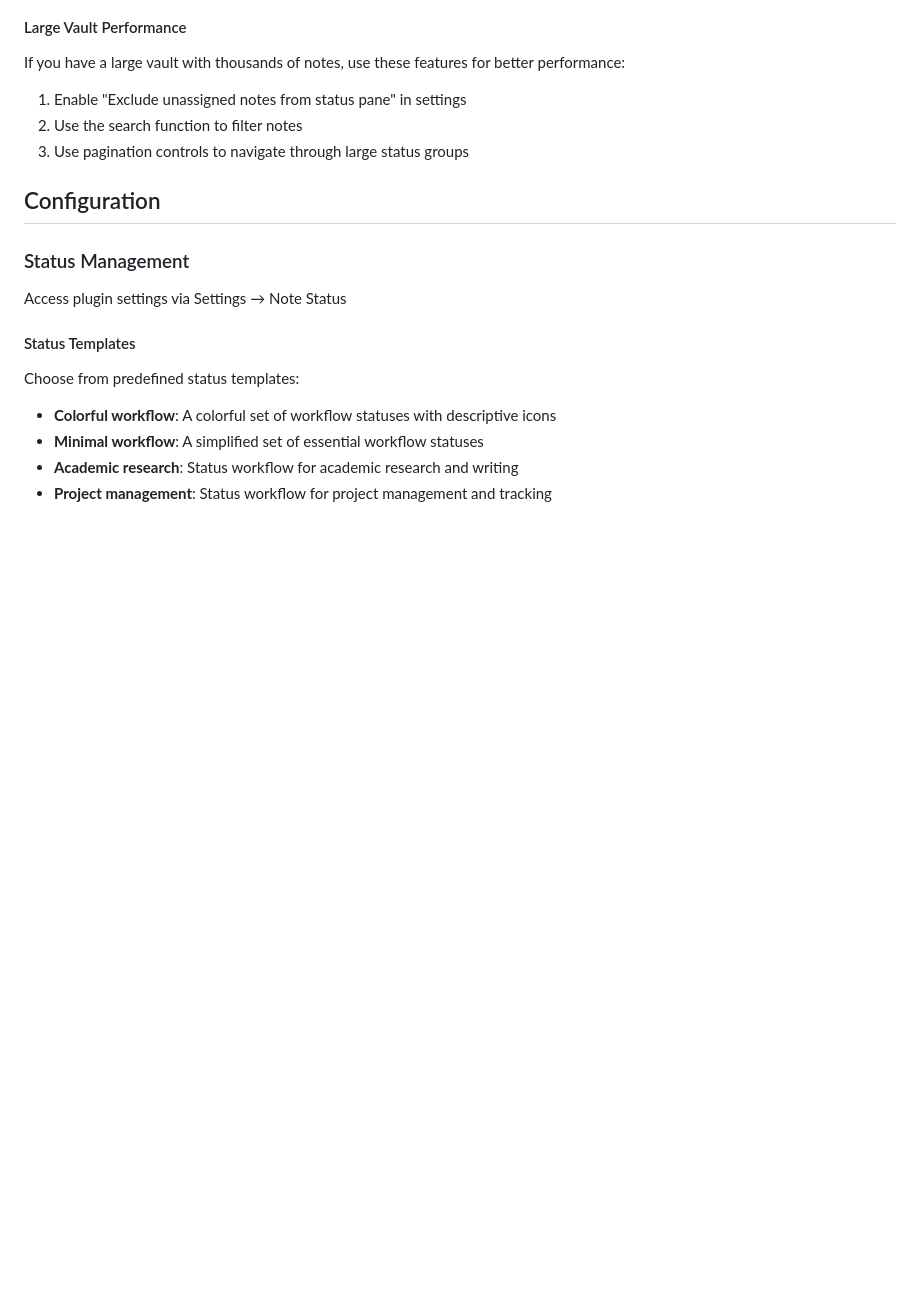
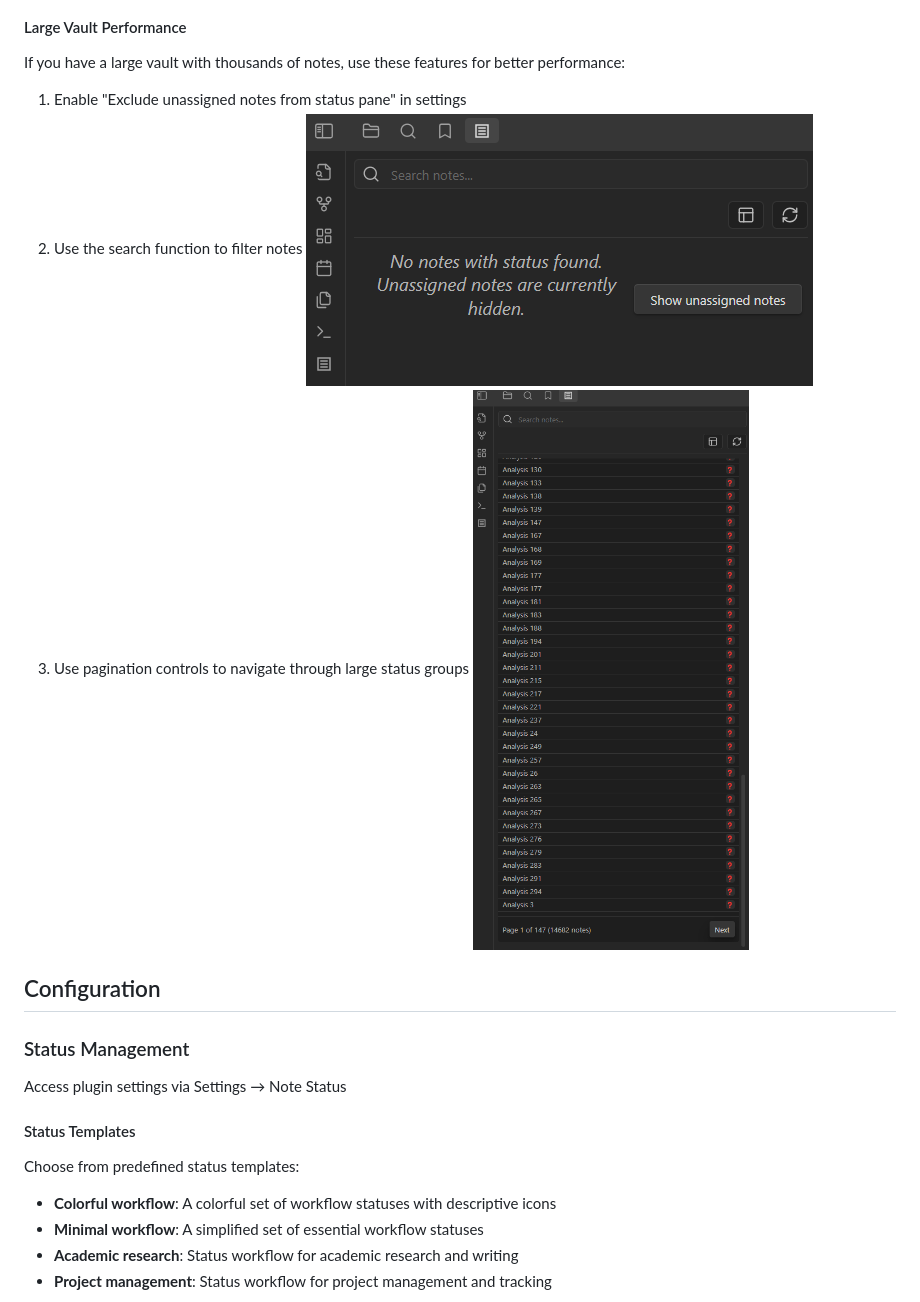
Before and after one commit to devonthesofa/obsidian-note-status, a Markdown page: README.md, the part around the change. Rendered like a GitHub page; pictures changed too: images/pagination.png (added), images/show-unassigned-notes.png (added); blank space fills up the shorter version.

Commit message:
chore: README

```diff
--- a/README.md
+++ b/README.md
@@ -111,8 +111,8 @@ To update multiple files at once:
 If you have a large vault with thousands of notes, use these features for better performance:
 
 1. Enable "Exclude unassigned notes from status pane" in settings
-2. Use the search function to filter notes
-3. Use pagination controls to navigate through large status groups
+2. Use the search function to filter notes ![Show Unassigned Notes](images/show-unassigned-notes.png)
+3. Use pagination controls to navigate through large status groups ![Pagination](images/pagination.png)
 
 ## Configuration
 ### Status Management
```
